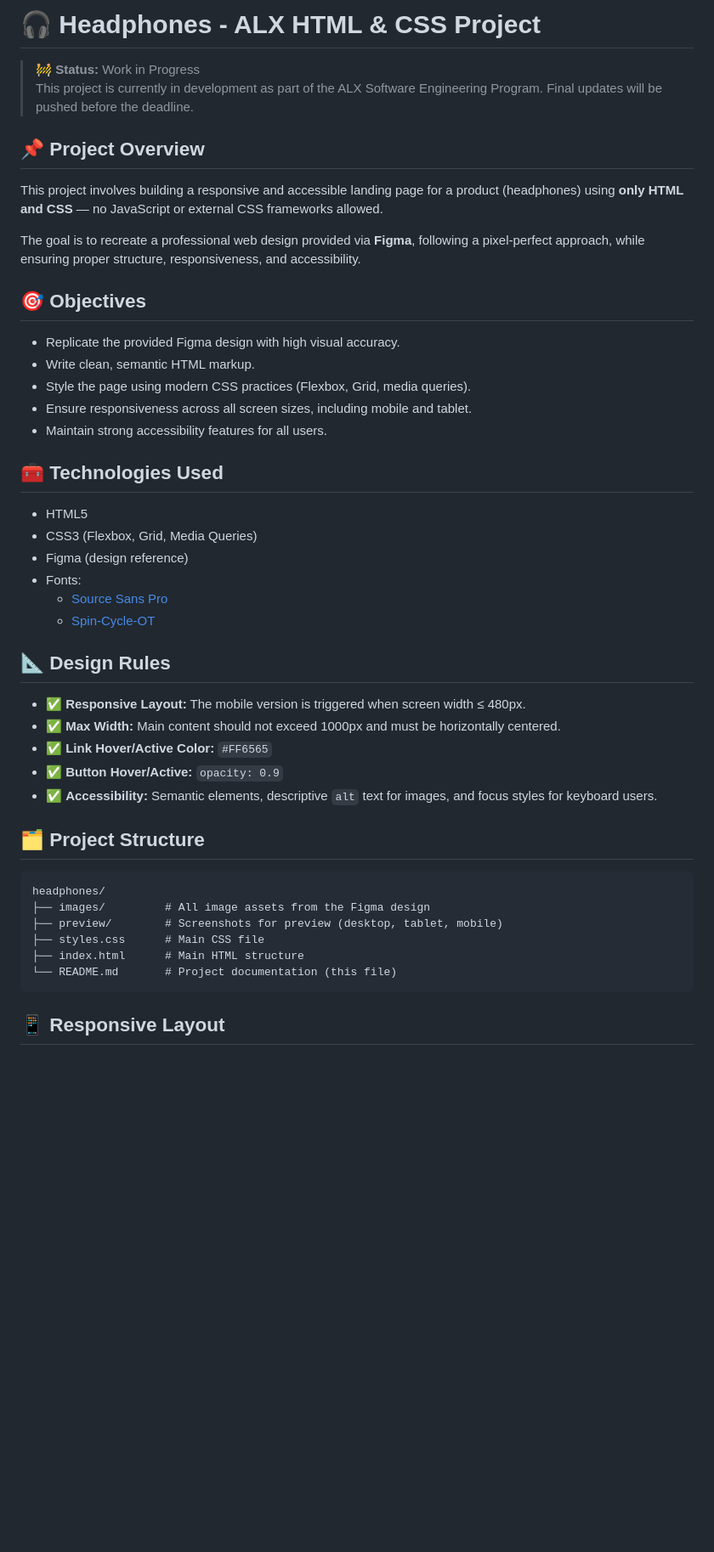
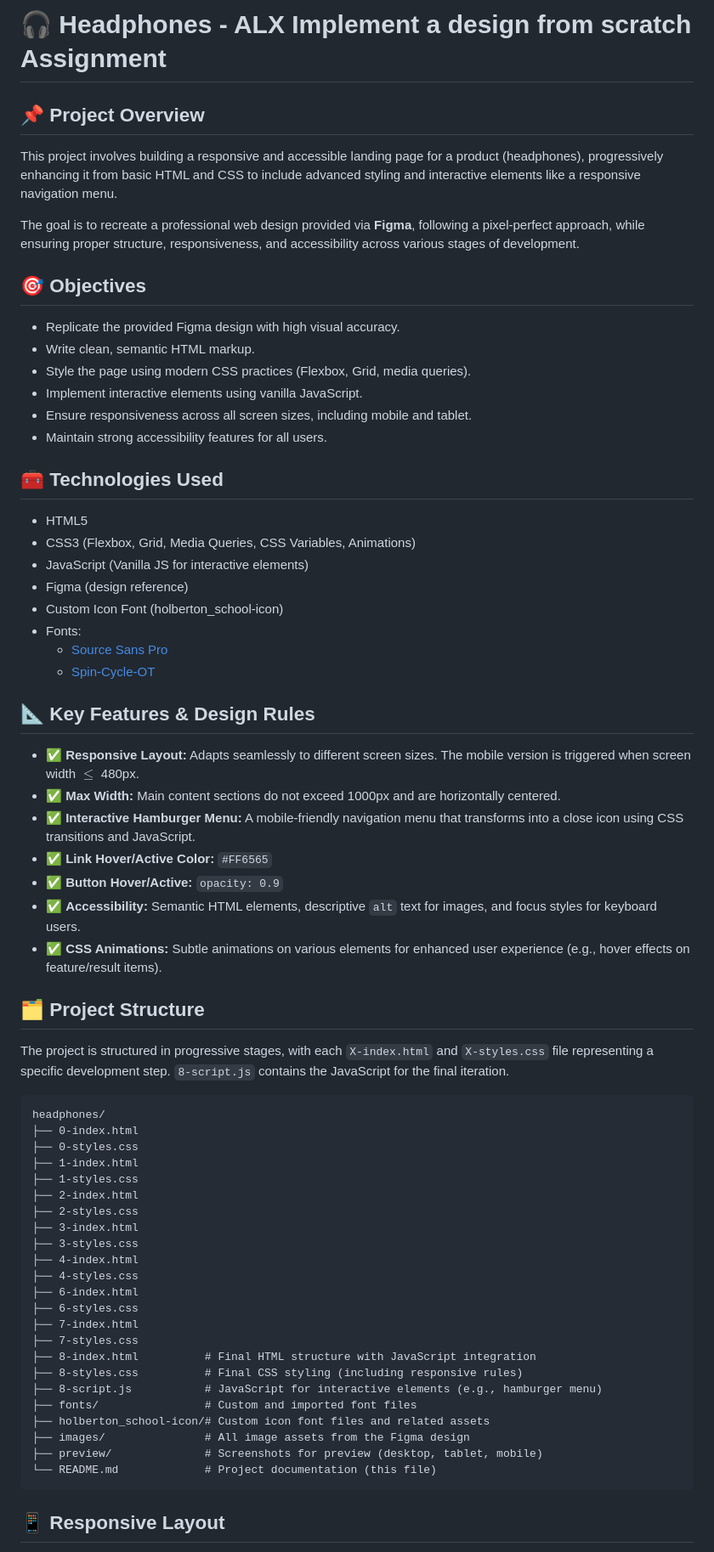
Before and after one commit to edunwant42/alx_html_css, a Markdown page: headphones/README.md, the part around one of its changes. Shown at 85% size. Rendered like a GitHub page; blank space fills up the shorter version.

Commit message:
docs: Finalize README for project 8
Updates the README to reflect the completion of all stages, including the integration of JavaScript for the responsive hamburger menu and icon transformation. Provides comprehensive project overview

````diff
--- a/headphones/README.md
+++ b/headphones/README.md
@@ -1,48 +1,69 @@
-# 🎧 Headphones - ALX HTML & CSS Project
-
-> 🚧 **Status:** Work in Progress
-> This project is currently in development as part of the ALX Software Engineering Program. Final updates will be pushed before the deadline.
+# 🎧 Headphones - ALX Implement a design from scratch Assignment
 
 ## 📌 Project Overview
 
-This project involves building a responsive and accessible landing page for a product (headphones) using **only HTML and CSS** — no JavaScript or external CSS frameworks allowed.
+This project involves building a responsive and accessible landing page for a product (headphones), progressively enhancing it from basic HTML and CSS to include advanced styling and interactive elements like a responsive navigation menu.
 
-The goal is to recreate a professional web design provided via **Figma**, following a pixel-perfect approach, while ensuring proper structure, responsiveness, and accessibility.
+The goal is to recreate a professional web design provided via **Figma**, following a pixel-perfect approach, while ensuring proper structure, responsiveness, and accessibility across various stages of development.
 
 ## 🎯 Objectives
 
-- Replicate the provided Figma design with high visual accuracy.
-- Write clean, semantic HTML markup.
-- Style the page using modern CSS practices (Flexbox, Grid, media queries).
-- Ensure responsiveness across all screen sizes, including mobile and tablet.
-- Maintain strong accessibility features for all users.
+* Replicate the provided Figma design with high visual accuracy.
+* Write clean, semantic HTML markup.
+* Style the page using modern CSS practices (Flexbox, Grid, media queries).
+* Implement interactive elements using vanilla JavaScript.
+* Ensure responsiveness across all screen sizes, including mobile and tablet.
+* Maintain strong accessibility features for all users.
 
 ## 🧰 Technologies Used
 
-- HTML5
-- CSS3 (Flexbox, Grid, Media Queries)
-- Figma (design reference)
-- Fonts:
-  - [Source Sans Pro](https://fonts.google.com/specimen/Source+Sans+Pro)
-  - [Spin-Cycle-OT](https://fonts.adobe.com/fonts/spin-cycle-ot)
+* HTML5
+* CSS3 (Flexbox, Grid, Media Queries, CSS Variables, Animations)
+* JavaScript (Vanilla JS for interactive elements)
+* Figma (design reference)
+* Custom Icon Font (holberton_school-icon)
+* Fonts:
+  * [Source Sans Pro](https://fonts.google.com/specimen/Source+Sans+Pro)
+  * [Spin-Cycle-OT](https://fonts.adobe.com/fonts/spin-cycle-ot)
 
-## 📐 Design Rules
+## 📐 Key Features & Design Rules
 
-- ✅ **Responsive Layout:** The mobile version is triggered when screen width ≤ 480px.
-- ✅ **Max Width:** Main content should not exceed 1000px and must be horizontally centered.
-- ✅ **Link Hover/Active Color:** `#FF6565`
-- ✅ **Button Hover/Active:** `opacity: 0.9`
-- ✅ **Accessibility:** Semantic elements, descriptive `alt` text for images, and focus styles for keyboard users.
+* ✅ **Responsive Layout:** Adapts seamlessly to different screen sizes. The mobile version is triggered when screen width $\leq$ 480px.
+* ✅ **Max Width:** Main content sections do not exceed 1000px and are horizontally centered.
+* ✅ **Interactive Hamburger Menu:** A mobile-friendly navigation menu that transforms into a close icon using CSS transitions and JavaScript.
+* ✅ **Link Hover/Active Color:** `#FF6565`
+* ✅ **Button Hover/Active:** `opacity: 0.9`
+* ✅ **Accessibility:** Semantic HTML elements, descriptive `alt` text for images, and focus styles for keyboard users.
+* ✅ **CSS Animations:** Subtle animations on various elements for enhanced user experience (e.g., hover effects on feature/result items).
 
 ## 🗂️ Project Structure
 
+The project is structured in progressive stages, with each `X-index.html` and `X-styles.css` file representing a specific development step. `8-script.js` contains the JavaScript for the final iteration.
+
 ```plaintext
 headphones/
-├── images/         # All image assets from the Figma design
-├── preview/        # Screenshots for preview (desktop, tablet, mobile)
-├── styles.css      # Main CSS file
-├── index.html      # Main HTML structure
-└── README.md       # Project documentation (this file)
+├── 0-index.html
+├── 0-styles.css
+├── 1-index.html
+├── 1-styles.css
+├── 2-index.html
+├── 2-styles.css
+├── 3-index.html
+├── 3-styles.css
+├── 4-index.html
+├── 4-styles.css
+├── 6-index.html
+├── 6-styles.css
+├── 7-index.html
+├── 7-styles.css
+├── 8-index.html          # Final HTML structure with JavaScript integration
+├── 8-styles.css          # Final CSS styling (including responsive rules)
+├── 8-script.js           # JavaScript for interactive elements (e.g., hamburger menu)
+├── fonts/                # Custom and imported font files
+├── holberton_school-icon/# Custom icon font files and related assets
+├── images/               # All image assets from the Figma design
+├── preview/              # Screenshots for preview (desktop, tablet, mobile)
+└── README.md             # Project documentation (this file)
 ```
 
 ## 📱 Responsive Layout
````
Also changed, not shown: other parts of headphones/README.md (+1 -1 lines).
